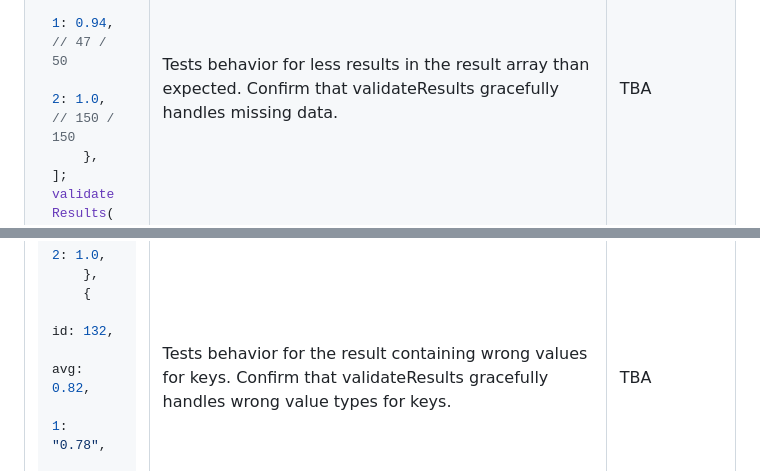
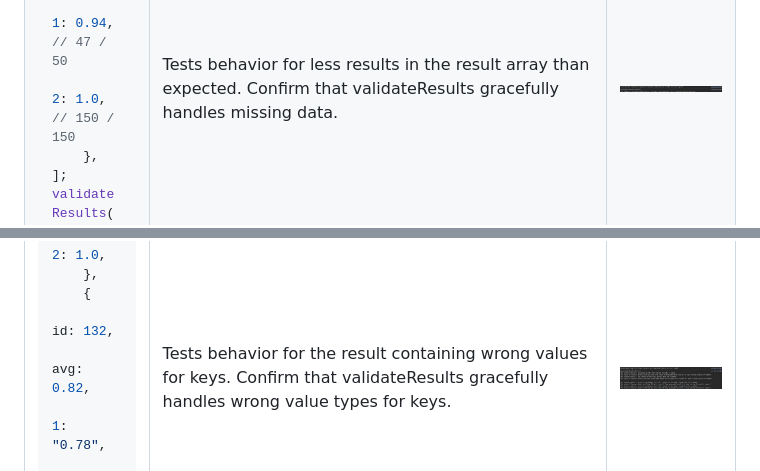
Before and after one commit to JasonLouie/SBA-308, a Markdown page: README.md, 2 parts joined by grey strips. Rendered like a GitHub page; pictures changed too: error_logs/results5.png (added), error_logs/results6.png (added).

````diff
--- a/README.md
+++ b/README.md
@@ -380,7 +380,7 @@ validateResults("Less Results Should be Expected", moreResult, expectedResult);
 ```
 
 </td>
-<td>Tests behavior for less results in the result array than expected. Confirm that validateResults gracefully handles missing data.</td> <td>TBA</td>
+<td>Tests behavior for less results in the result array than expected. Confirm that validateResults gracefully handles missing data.</td> <td><img src="./error_logs/results5.png"></td>
 </tr>
 
 <tr>
@@ -405,7 +405,7 @@ validateResults("Wrong Value Types for Keys", wrongTypeResult, expectedResult);
 ```
 
 </td>
-<td>Tests behavior for the result containing wrong values for keys. Confirm that validateResults gracefully handles wrong value types for keys.</td> <td>TBA</td>
+<td>Tests behavior for the result containing wrong values for keys. Confirm that validateResults gracefully handles wrong value types for keys.</td> <td><img src="./error_logs/results6.png"></td>
 </tr>
 
 <tr>
````
Also changed, not shown: other parts of README.md (+3 -3 lines), error_logs/results2.png (added), error_logs/results3.png (added), error_logs/results4.png (added), 1 other file.
